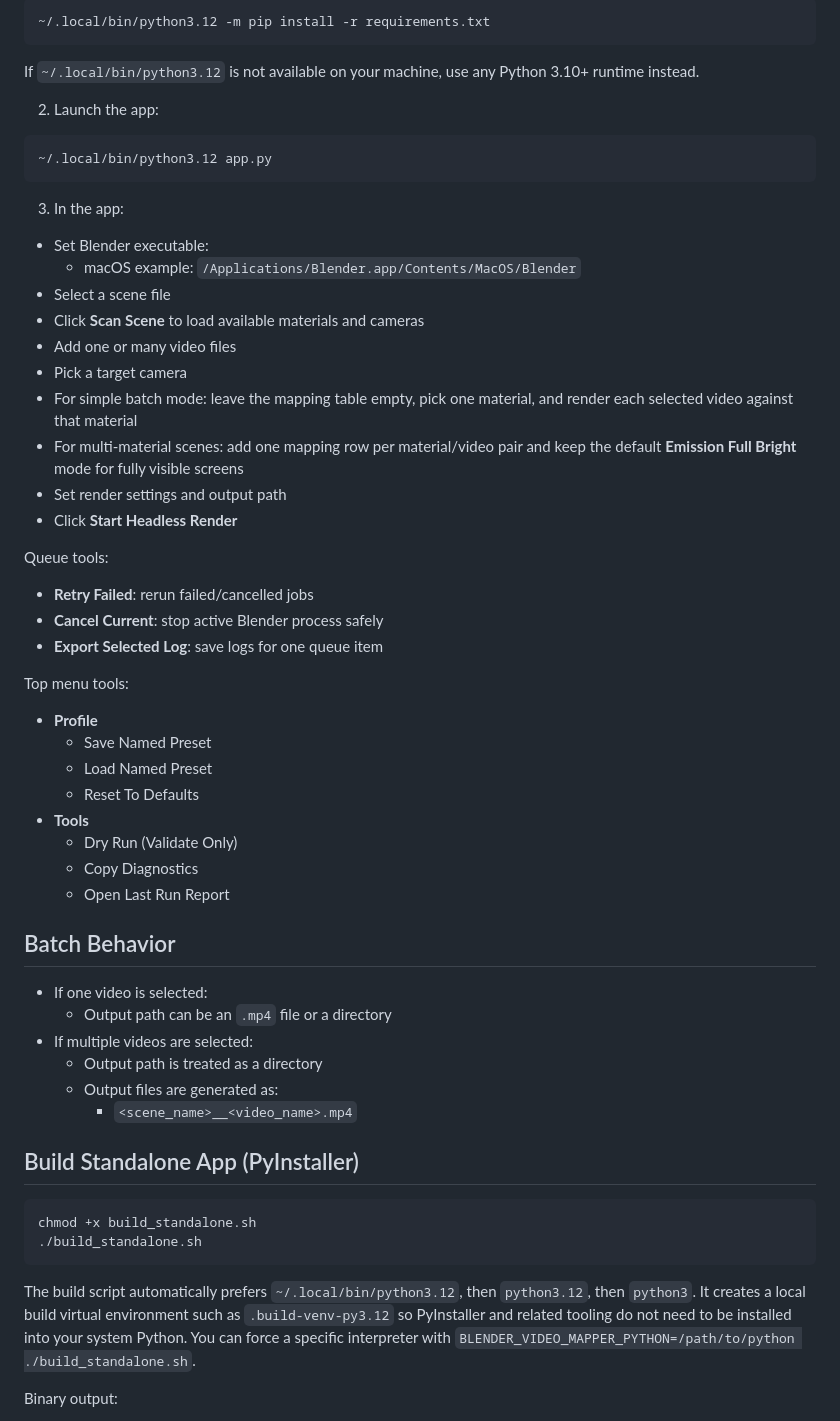
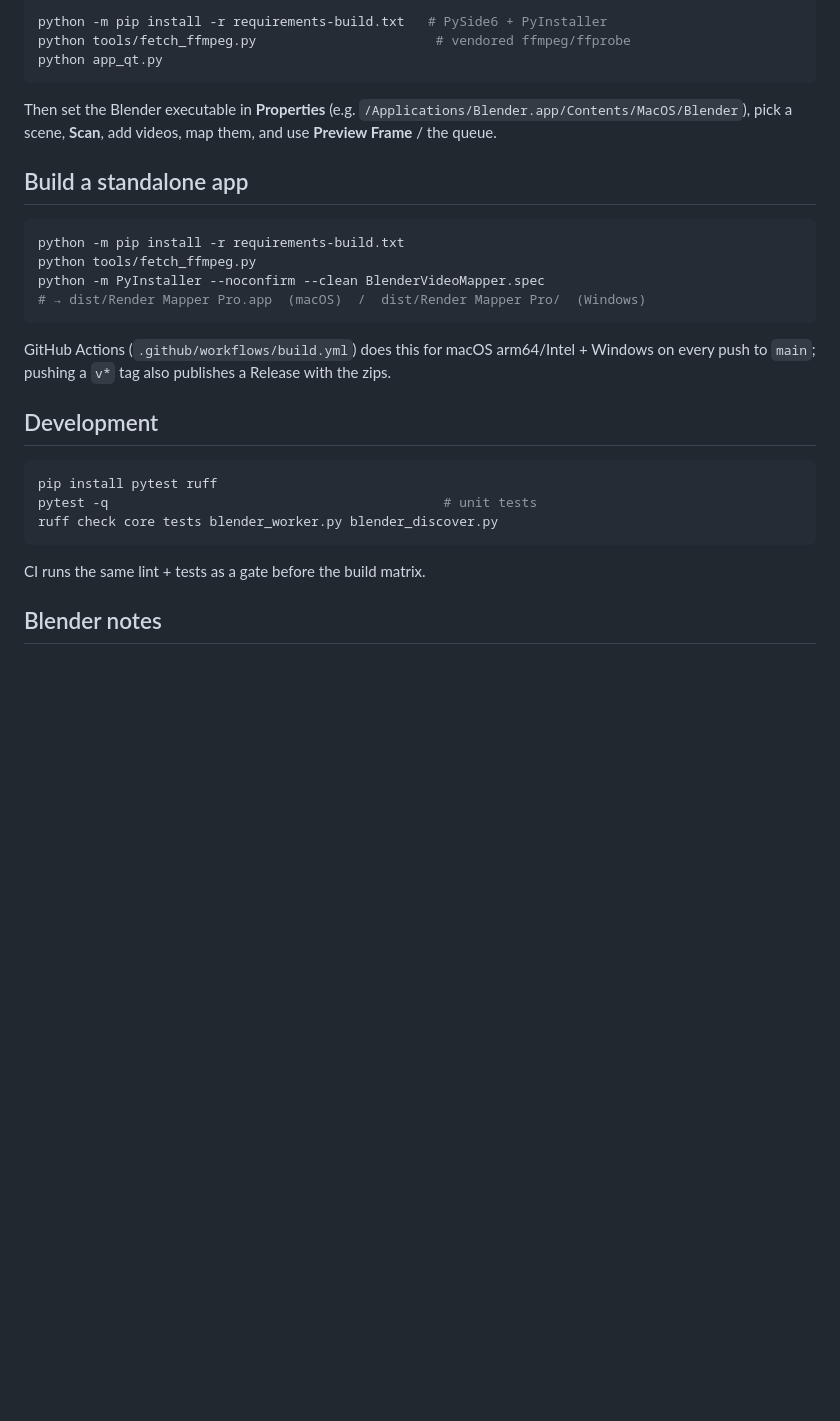
Before and after one commit to hayhamLT/RenderMapperPro, a Markdown page: README.md, the part around one of its changes. Rendered like a GitHub page; blank space fills up the shorter version.

````diff
--- a/README.md
+++ b/README.md
@@ -43,65 +68,32 @@ On this macOS environment, prefer `~/.local/bin/python3.12` over the system `pyt
 
 ```bash
-~/.local/bin/python3.12 -m pip install -r requirements.txt
+python -m pip install -r requirements-build.txt   # PySide6 + PyInstaller
+python tools/fetch_ffmpeg.py                       # vendored ffmpeg/ffprobe
+python app_qt.py
 ```
 
-If `~/.local/bin/python3.12` is not available on your machine, use any Python 3.10+ runtime instead.
+Then set the Blender executable in **Properties** (e.g. `/Applications/Blender.app/Contents/MacOS/Blender`), pick a scene, **Scan**, add videos, map them, and use **Preview Frame** / the queue.
 
-2. Launch the app:
+## Build a standalone app
 
 ```bash
-~/.local/bin/python3.12 app.py
+python -m pip install -r requirements-build.txt
+python tools/fetch_ffmpeg.py
+python -m PyInstaller --noconfirm --clean BlenderVideoMapper.spec
+# → dist/Render Mapper Pro.app  (macOS)  /  dist/Render Mapper Pro/  (Windows)
 ```
 
-3. In the app:
+GitHub Actions (`.github/workflows/build.yml`) does this for macOS arm64/Intel + Windows on every push to `main`; pushing a `v*` tag also publishes a Release with the zips.
 
-- Set Blender executable:
-  - macOS example: `/Applications/Blender.app/Contents/MacOS/Blender`
-- Select a scene file
-- Click **Scan Scene** to load available materials and cameras
-- Add one or many video files
-- Pick a target camera
-- For simple batch mode: leave the mapping table empty, pick one material, and render each selected video against that material
-- For multi-material scenes: add one mapping row per material/video pair and keep the default **Emission Full Bright** mode for fully visible screens
-- Set render settings and output path
-- Click **Start Headless Render**
-
-Queue tools:
-
-- **Retry Failed**: rerun failed/cancelled jobs
-- **Cancel Current**: stop active Blender process safely
-- **Export Selected Log**: save logs for one queue item
-
-Top menu tools:
-
-- **Profile**
-  - Save Named Preset
-  - Load Named Preset
-  - Reset To Defaults
-- **Tools**
-  - Dry Run (Validate Only)
-  - Copy Diagnostics
-  - Open Last Run Report
-
-## Batch Behavior
-
-- If one video is selected:
-  - Output path can be an `.mp4` file or a directory
-- If multiple videos are selected:
-  - Output path is treated as a directory
-  - Output files are generated as:
-    - `<scene_name>__<video_name>.mp4`
-
-## Build Standalone App (PyInstaller)
+## Development
 
 ```bash
-chmod +x build_standalone.sh
-./build_standalone.sh
+pip install pytest ruff
+pytest -q                                           # unit tests
+ruff check core tests blender_worker.py blender_discover.py
 ```
 
-The build script automatically prefers `~/.local/bin/python3.12`, then `python3.12`, then `python3`.
-It creates a local build virtual environment such as `.build-venv-py3.12` so PyInstaller and related tooling do not need to be installed into your system Python.
-You can force a specific interpreter with `BLENDER_VIDEO_MAPPER_PYTHON=/path/to/python ./build_standalone.sh`.
+CI runs the same lint + tests as a gate before the build matrix.
 
-Binary output:
+## Blender notes
 
````
Also changed, not shown: other parts of README.md (+60 -60 lines).
